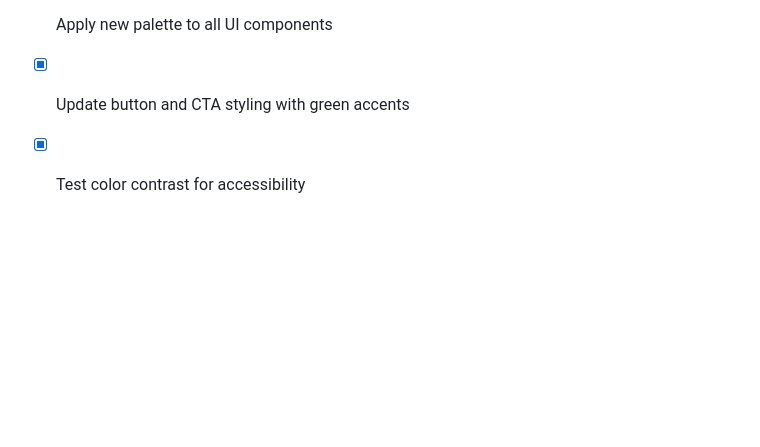
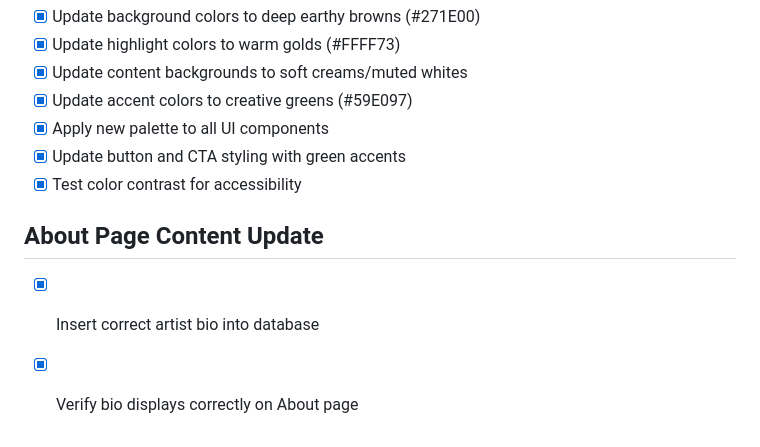
Before and after one commit to jono420dante-art/jennefer-art-gallery, a Markdown page: todo.md, the part around the change. GitHub-like rendering; blank space fills up the shorter version.

Commit message:
Checkpoint: Inserted Jennefer's complete and authentic artist bio into the database. The About page now displays the correct content: "About the Artist — Realism Aligned" with her full bio about being a South African realist oil painter, her focus on God's creation, Africa's beauty, and her artistic philosophy through "The Heart Beat of Africa" project.

```diff
--- a/todo.md
+++ b/todo.md
@@ -118,3 +118,7 @@
 - [x] Apply new palette to all UI components
 - [x] Update button and CTA styling with green accents
 - [x] Test color contrast for accessibility
+
+## About Page Content Update
+- [x] Insert correct artist bio into database
+- [x] Verify bio displays correctly on About page
```
